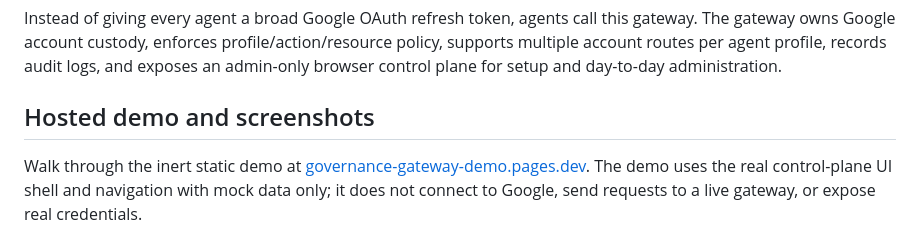
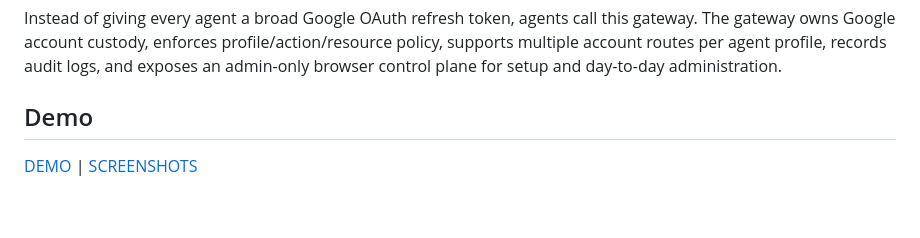
Before and after one commit to karthikvenkatachalapathi/google-workspace-governance, a Markdown page: README.md, the part around one of its changes. Drawn GitHub-style; blank space fills up the shorter version.

Commit message:
move screenshots off README landing page

```diff
--- a/README.md
+++ b/README.md
@@ -4,7 +4,7 @@ A self-hosted governance gateway for Google Workspace access by AI agents, MCP c
 
 Instead of giving every agent a broad Google OAuth refresh token, agents call this gateway. The gateway owns Google account custody, enforces profile/action/resource policy, supports multiple account routes per agent profile, records audit logs, and exposes an admin-only browser control plane for setup and day-to-day administration.
 
-## Hosted demo and screenshots
+## Demo
 
-Walk through the inert static demo at [governance-gateway-demo.pages.dev](https://governance-gateway-demo.pages.dev/). The demo uses the real control-plane UI shell and navigation with mock data only; it does not connect to Google, send requests to a live gateway, or expose real credentials.
+[DEMO](https://governance-gateway-demo.pages.dev/) | [SCREENSHOTS](docs/SCREENSHOTS.md)
 
```
Also changed, not shown: other parts of README.md (+1 -12 lines), docs/SCREENSHOTS.md (added, +45 -0 lines).
